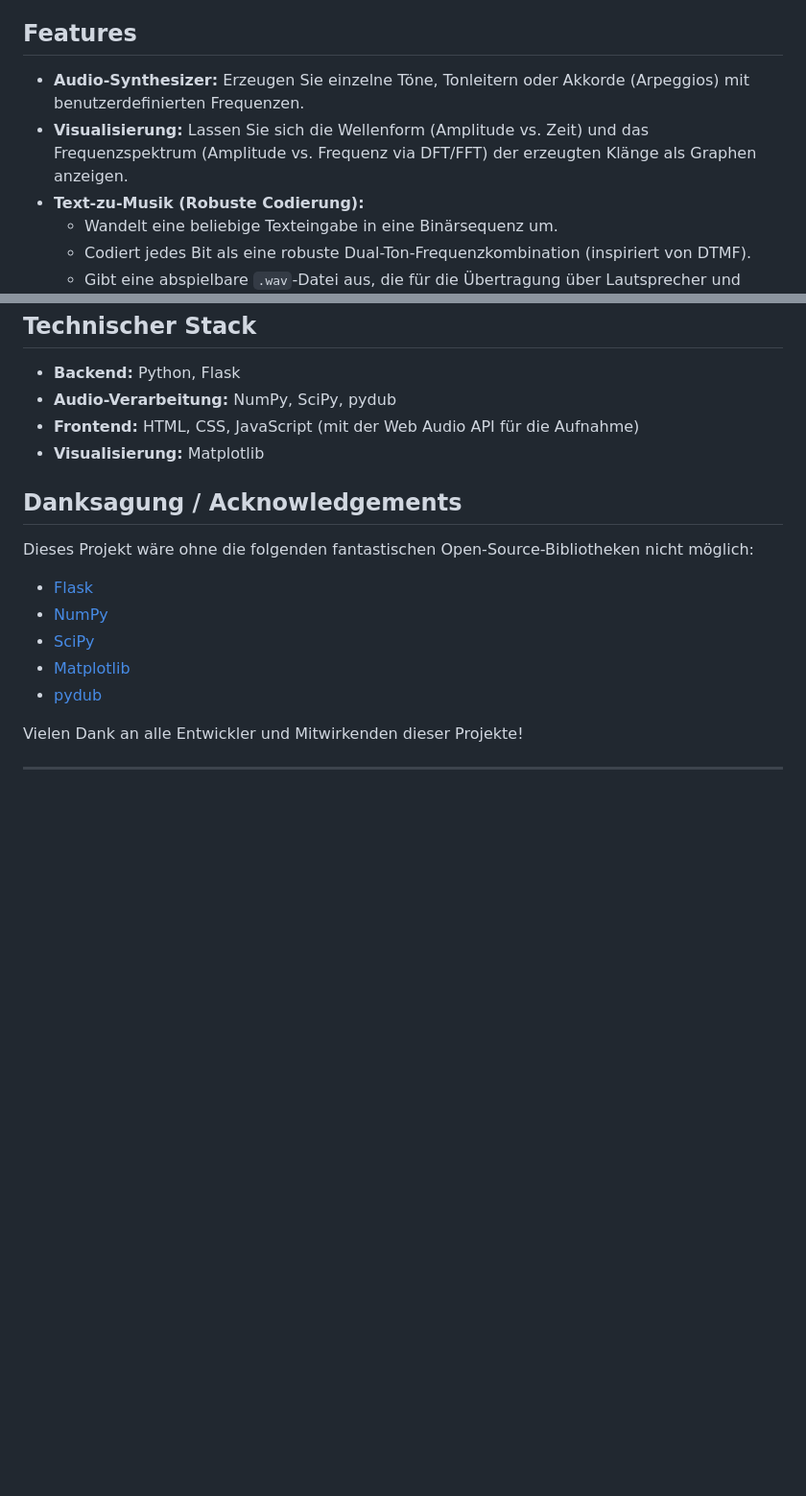
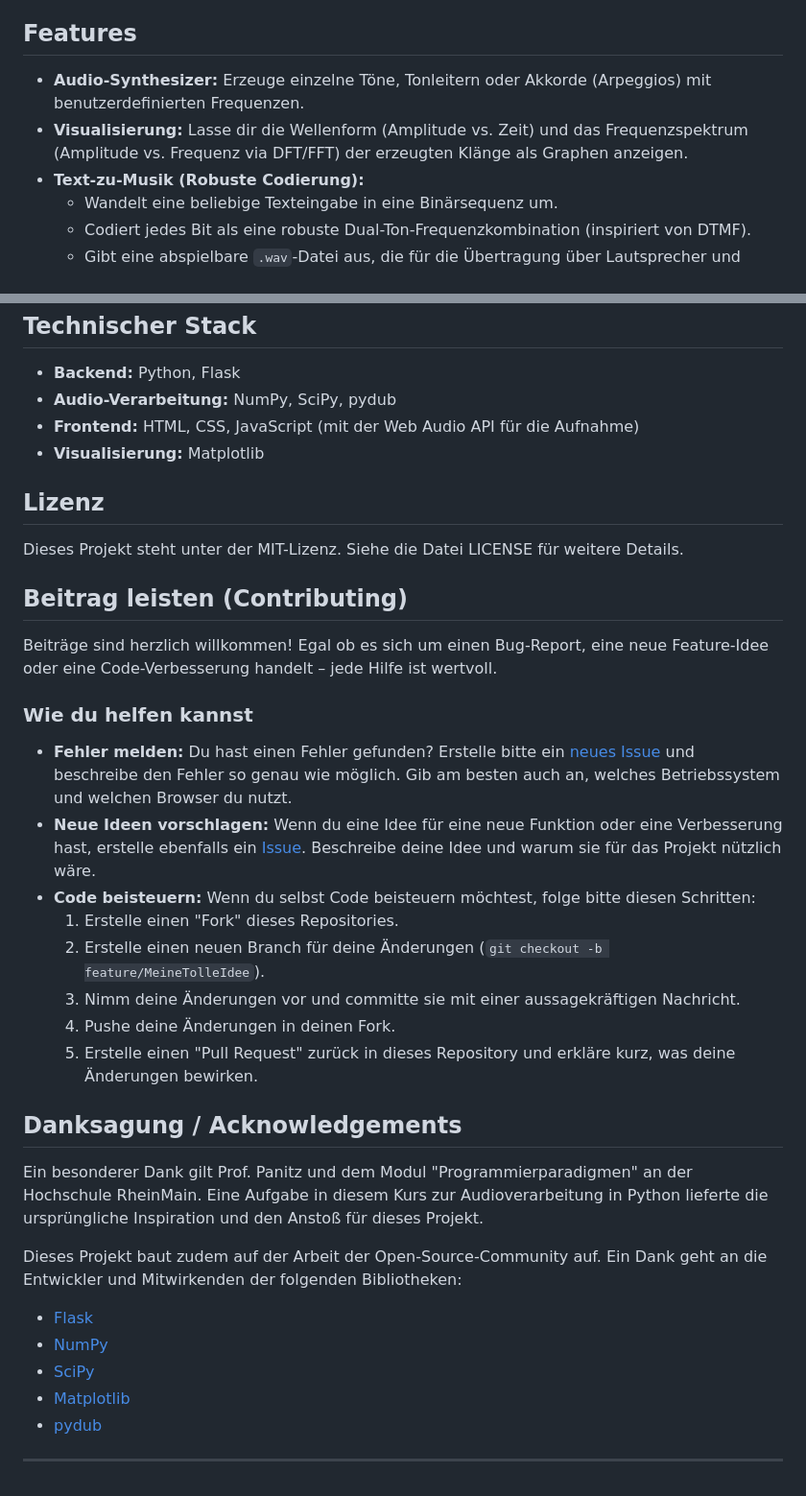
Before and after one commit to leon-weiss/Python-Audio-Processor, a Markdown page: README.md, 2 parts joined by grey strips. Shown at 96% size. Rendered like a GitHub page; blank space fills up the shorter version.

```diff
--- a/README.md
+++ b/README.md
@@ -5,7 +9,7 @@ Eine interaktive Web-Anwendung zur Demonstration von digitaler Signalverarbeitun
 ## Features
 
--   **Audio-Synthesizer:** Erzeugen Sie einzelne Töne, Tonleitern oder Akkorde (Arpeggios) mit benutzerdefinierten Frequenzen.
--   **Visualisierung:** Lassen Sie sich die Wellenform (Amplitude vs. Zeit) und das Frequenzspektrum (Amplitude vs. Frequenz via DFT/FFT) der erzeugten Klänge als Graphen anzeigen.
+-   **Audio-Synthesizer:** Erzeuge einzelne Töne, Tonleitern oder Akkorde (Arpeggios) mit benutzerdefinierten Frequenzen.
+-   **Visualisierung:** Lasse dir die Wellenform (Amplitude vs. Zeit) und das Frequenzspektrum (Amplitude vs. Frequenz via DFT/FFT) der erzeugten Klänge als Graphen anzeigen.
 -   **Text-zu-Musik (Robuste Codierung):**
     -   Wandelt eine beliebige Texteingabe in eine Binärsequenz um.
     -   Codiert jedes Bit als eine robuste Dual-Ton-Frequenzkombination (inspiriert von DTMF).
@@ -89,9 +94,31 @@ Die Anwendung ist in drei Hauptbereiche unterteilt, die über die Navigation err
 -   **Frontend:** HTML, CSS, JavaScript (mit der Web Audio API für die Aufnahme)
 -   **Visualisierung:** Matplotlib
 
+## Lizenz
+
+Dieses Projekt steht unter der MIT-Lizenz. Siehe die Datei LICENSE für weitere Details.
+
+## Beitrag leisten (Contributing)
+
+Beiträge sind herzlich willkommen! Egal ob es sich um einen Bug-Report, eine neue Feature-Idee oder eine Code-Verbesserung handelt – jede Hilfe ist wertvoll.
+
+### Wie du helfen kannst
+
+-   **Fehler melden:** Du hast einen Fehler gefunden? Erstelle bitte ein [neues Issue](https://github.com/leon-weiss/Python-Audio-Processor/issues) und beschreibe den Fehler so genau wie möglich. Gib am besten auch an, welches Betriebssystem und welchen Browser du nutzt.
+-   **Neue Ideen vorschlagen:** Wenn du eine Idee für eine neue Funktion oder eine Verbesserung hast, erstelle ebenfalls ein [Issue](https://github.com/leon-weiss/Python-Audio-Processor/issues). Beschreibe deine Idee und warum sie für das Projekt nützlich wäre.
+-   **Code beisteuern:** Wenn du selbst Code beisteuern möchtest, folge bitte diesen Schritten:
+    1.  Erstelle einen "Fork" dieses Repositories.
+    2.  Erstelle einen neuen Branch für deine Änderungen (`git checkout -b feature/MeineTolleIdee`).
+    3.  Nimm deine Änderungen vor und committe sie mit einer aussagekräftigen Nachricht.
+    4.  Pushe deine Änderungen in deinen Fork.
+    5.  Erstelle einen "Pull Request" zurück in dieses Repository und erkläre kurz, was deine Änderungen bewirken.
+
+
 ## Danksagung / Acknowledgements
 
-Dieses Projekt wäre ohne die folgenden fantastischen Open-Source-Bibliotheken nicht möglich:
+Ein besonderer Dank gilt Prof. Panitz und dem Modul "Programmierparadigmen" an der Hochschule RheinMain. Eine Aufgabe in diesem Kurs zur Audioverarbeitung in Python lieferte die ursprüngliche Inspiration und den Anstoß für dieses Projekt.
+
+Dieses Projekt baut zudem auf der Arbeit der Open-Source-Community auf. Ein Dank geht an die Entwickler und Mitwirkenden der folgenden Bibliotheken:
 
 - [Flask](https://flask.palletsprojects.com/en/stable/)
 - [NumPy](https://numpy.org/)
@@ -99,6 +126,4 @@ Dieses Projekt wäre ohne die folgenden fantastischen Open-Source-Bibliotheken n
 - [Matplotlib](https://matplotlib.org/)
 - [pydub](https://github.com/jiaaro/pydub)
 
-Vielen Dank an alle Entwickler und Mitwirkenden dieser Projekte!
-
 ---
```
Also changed, not shown: other parts of README.md (+22 -17 lines).
